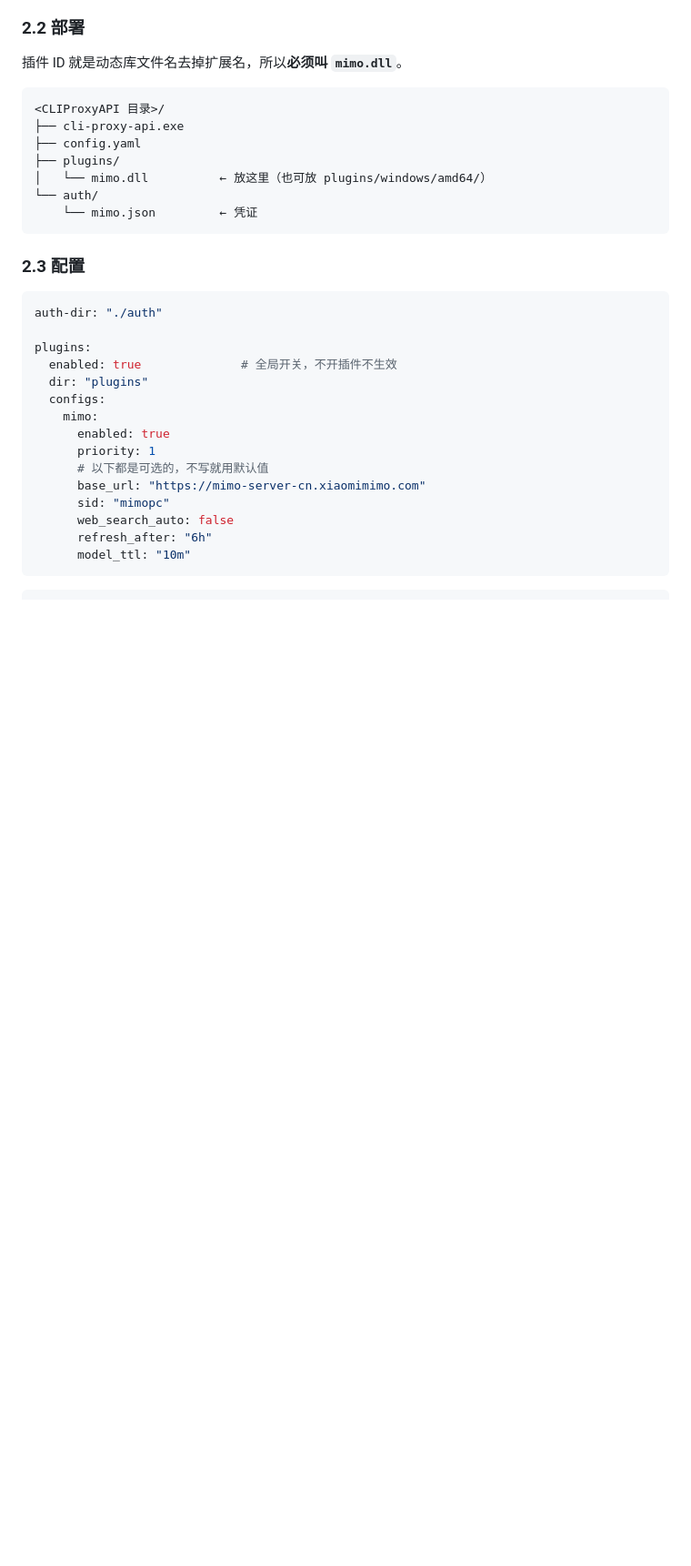
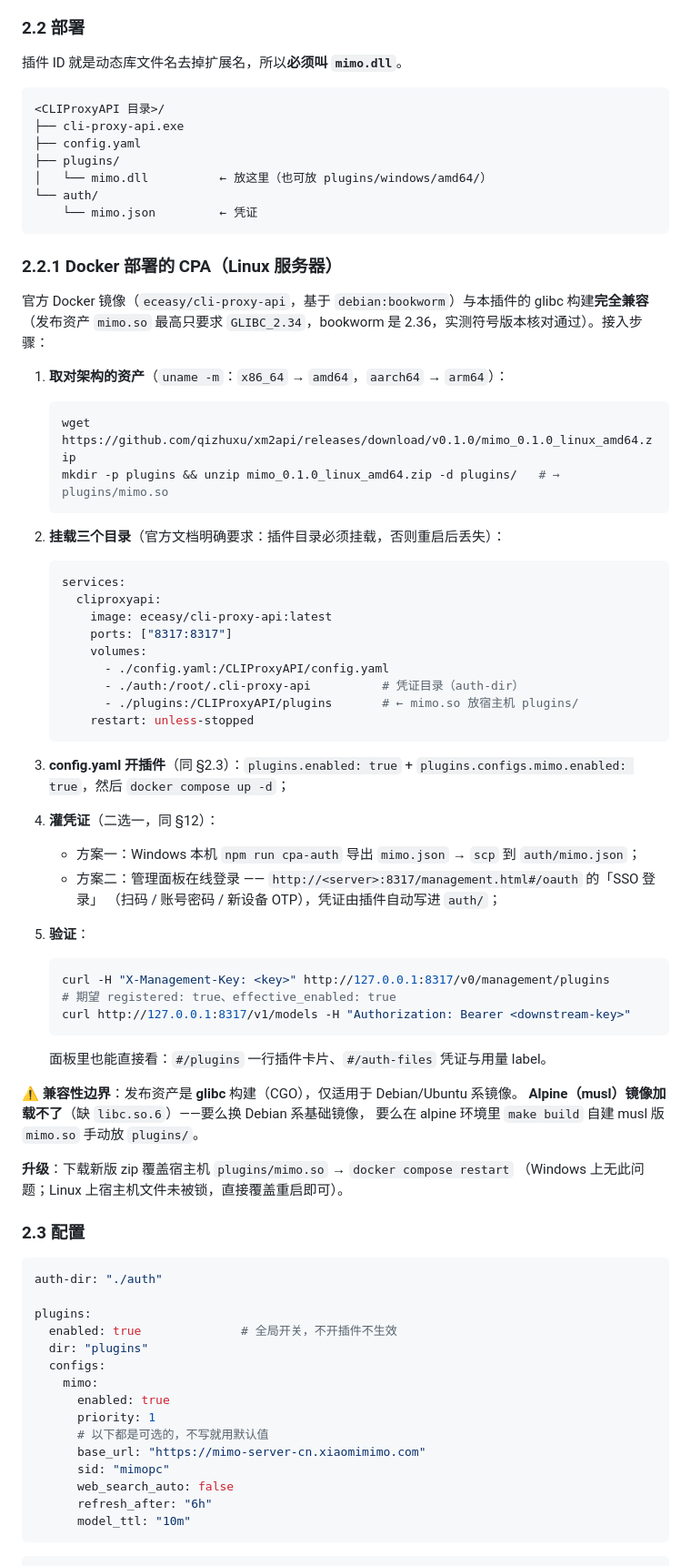
Before and after one commit to qizhuxu/xm2api, a Markdown page: cpa-plugin/README.md, the part around one of its changes. Shown at 91% size. GitHub-like rendering; blank space fills up the shorter version.

Commit message:
docs(cpa-plugin): 新增 §2.2.1 Docker 部署的 CPA 接入指南（Linux 服务器）
回答「docker 部署的 CPA 怎么用本插件」：
- 兼容性实证：官方镜像 eceasy/cli-proxy-api 基于 debian:bookworm（glibc 2.36），
  发布资产 mimo.so 符号需求实测最高 GLIBC_2.34 ⇒ 官方 Docker 直接兼容；
  ⚠️ Alpine(musl) 镜像不可用（缺 libc.so.6），文档给出边界与自建指引；
- 步骤：按 uname -m 取 amd64/arm64 资产 → unzip 到 plugins/ → 挂载三目录
  （config.yaml / auth:/root/.cli-proxy-api / plugins:/CLIProxyAPI/plugins，
  官方文档明确插件目录必须挂载否则重启丢失）→ 开 plugins 配置 →
  灌凭证二选一（Win 导出 scp / 面板 SSO 登录）→ curl 验证 registered/
  effective_enabled → 升级覆盖重启；
- §12 加指引互链。

````diff
--- a/cpa-plugin/README.md
+++ b/cpa-plugin/README.md
@@ -61,6 +61,57 @@ go build -buildmode=c-shared -trimpath -ldflags "-s -w" -o dist/mimo.dll .
 └── auth/
     └── mimo.json         ← 凭证
 ```
+
+### 2.2.1 Docker 部署的 CPA（Linux 服务器）
+
+官方 Docker 镜像（`eceasy/cli-proxy-api`，基于 `debian:bookworm`）与本插件的
+glibc 构建**完全兼容**（发布资产 `mimo.so` 最高只要求 `GLIBC_2.34`，bookworm 是
+2.36，实测符号版本核对通过）。接入步骤：
+
+1. **取对架构的资产**（`uname -m`：`x86_64` → `amd64`，`aarch64` → `arm64`）：
+
+   ```bash
+   wget https://github.com/qizhuxu/xm2api/releases/download/v0.1.0/mimo_0.1.0_linux_amd64.zip
+   mkdir -p plugins && unzip mimo_0.1.0_linux_amd64.zip -d plugins/   # → plugins/mimo.so
+   ```
+
+2. **挂载三个目录**（官方文档明确要求：插件目录必须挂载，否则重启后丢失）：
+
+   ```yaml
+   services:
+     cliproxyapi:
+       image: eceasy/cli-proxy-api:latest
+       ports: ["8317:8317"]
+       volumes:
+         - ./config.yaml:/CLIProxyAPI/config.yaml
+         - ./auth:/root/.cli-proxy-api          # 凭证目录（auth-dir）
+         - ./plugins:/CLIProxyAPI/plugins       # ← mimo.so 放宿主机 plugins/
+       restart: unless-stopped
+   ```
+
+3. **config.yaml 开插件**（同 §2.3）：`plugins.enabled: true` + `plugins.configs.mimo.enabled: true`，然后 `docker compose up -d`；
+
+4. **灌凭证**（二选一，同 §12）：
+   - 方案一：Windows 本机 `npm run cpa-auth` 导出 `mimo.json` → `scp` 到 `auth/mimo.json`；
+   - 方案二：管理面板在线登录 —— `http://<server>:8317/management.html#/oauth` 的「SSO 登录」
+     （扫码 / 账号密码 / 新设备 OTP），凭证由插件自动写进 `auth/`；
+
+5. **验证**：
+
+   ```bash
+   curl -H "X-Management-Key: <key>" http://127.0.0.1:8317/v0/management/plugins
+   # 期望 registered: true、effective_enabled: true
+   curl http://127.0.0.1:8317/v1/models -H "Authorization: Bearer <downstream-key>"
+   ```
+
+   面板里也能直接看：`#/plugins` 一行插件卡片、`#/auth-files` 凭证与用量 label。
+
+⚠️ **兼容性边界**：发布资产是 **glibc** 构建（CGO），仅适用于 Debian/Ubuntu 系镜像。
+**Alpine（musl）镜像加载不了**（缺 `libc.so.6`）——要么换 Debian 系基础镜像，
+要么在 alpine 环境里 `make build` 自建 musl 版 `mimo.so` 手动放 `plugins/`。
+
+**升级**：下载新版 zip 覆盖宿主机 `plugins/mimo.so` → `docker compose restart`
+（Windows 上无此问题；Linux 上宿主机文件未被锁，直接覆盖重启即可）。
 
 ### 2.3 配置
 
````
Also changed, not shown: other parts of cpa-plugin/README.md (+2 -0 lines).
